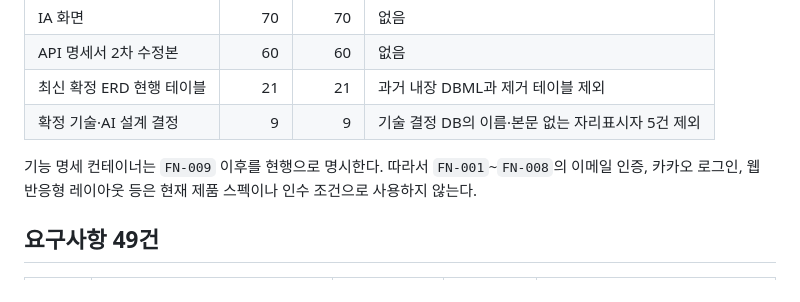
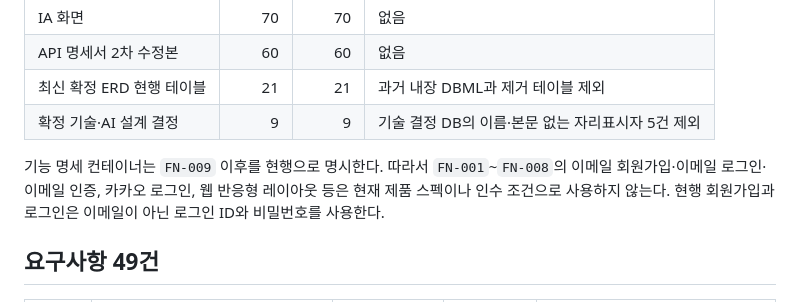
Before and after one commit to daesan12/Familink, a Markdown page: docs/specs/COVERAGE.md, the part around the change. Drawn GitHub-style.

Commit message:
docs: 노션 기준 로컬 스펙 불일치 정리

```diff
--- a/docs/specs/COVERAGE.md
+++ b/docs/specs/COVERAGE.md
@@ -19,8 +19,9 @@ Notion 응답의 `as of`는 이 작업에서 읽은 스냅샷 시각이며 페
 | 확정 기술·AI 설계 결정 | 9 | 9 | 기술 결정 DB의 이름·본문 없는 자리표시자 5건 제외 |
 
 기능 명세 컨테이너는 `FN-009` 이후를 현행으로 명시한다. 따라서
-`FN-001`~`FN-008`의 이메일 인증, 카카오 로그인, 웹 반응형 레이아웃 등은
-현재 제품 스펙이나 인수 조건으로 사용하지 않는다.
+`FN-001`~`FN-008`의 이메일 회원가입·이메일 로그인·이메일 인증, 카카오 로그인,
+웹 반응형 레이아웃 등은 현재 제품 스펙이나 인수 조건으로 사용하지 않는다.
+현행 회원가입과 로그인은 이메일이 아닌 로그인 ID와 비밀번호를 사용한다.
 
 ## 요구사항 49건
 
```
Also changed, not shown: 2 other files.
